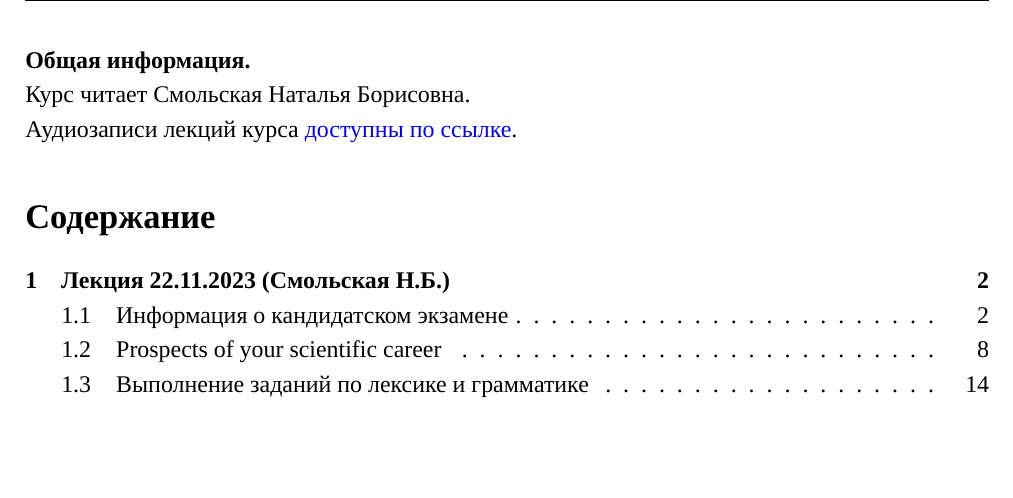
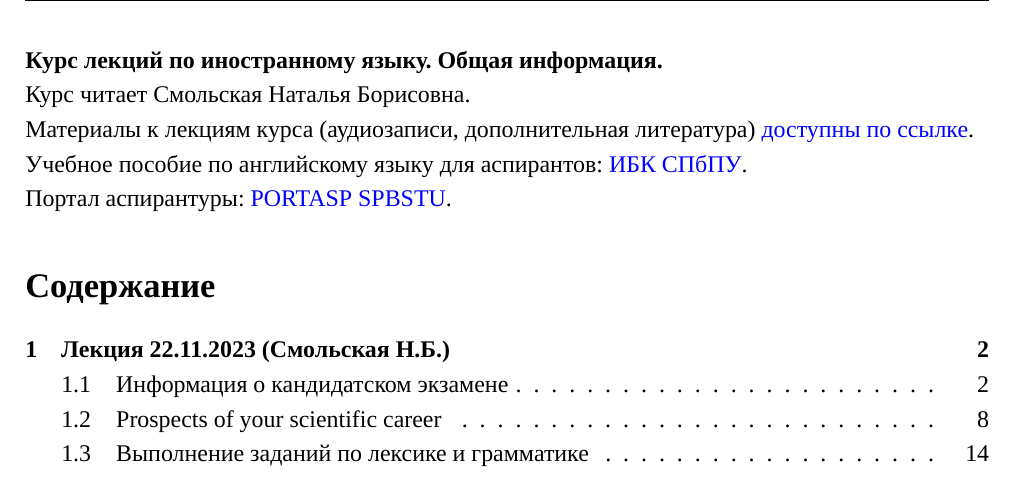
Before and after one commit to mualal/asp, a LaTeX document (english/main.tex, which reads english/parts/general_info.tex): part of page 1 of 52, cut at the place of the change, the shorter picture padded with empty space. Compiled offline with XeLaTeX; a missing font is replaced by an installed copy or a similar font.

Commit message:
add portasp info

```diff
--- a/english/parts/general_info.tex
+++ b/english/parts/general_info.tex
@@ -4,11 +4,16 @@
 
 {\parindent0pt
 
-\textbf{Общая информация.}
+\textbf{Курс лекций по иностранному языку. Общая информация.}
 
 Курс читает Смольская Наталья Борисовна.
 
-Аудиозаписи лекций курса \href{https://drive.google.com/drive/folders/1iSx2EjJJ98rhPpOsM4xGcJA7-7qitQHM?usp=sharing}{доступны по ссылке}.
+Материалы к лекциям курса (аудиозаписи, дополнительная литература) \href{https://drive.google.com/drive/folders/1iSx2EjJJ98rhPpOsM4xGcJA7-7qitQHM?usp=sharing}{доступны по ссылке}.
+
+Учебное пособие по английскому языку для аспирантов: \href{https://elib.spbstu.ru/dl/2/s19-119.pdf/info}{ИБК СПбПУ}.
+
+Портал аспирантуры: \href{https://portasp.spbstu.ru/login/index.php}{PORTASP SPBSTU}.
+
 }
 
 \end{document}
```
Also changed, not shown: philosophy/parts/general_info.tex (+4 -2 lines), README.md, english/main.pdf.
